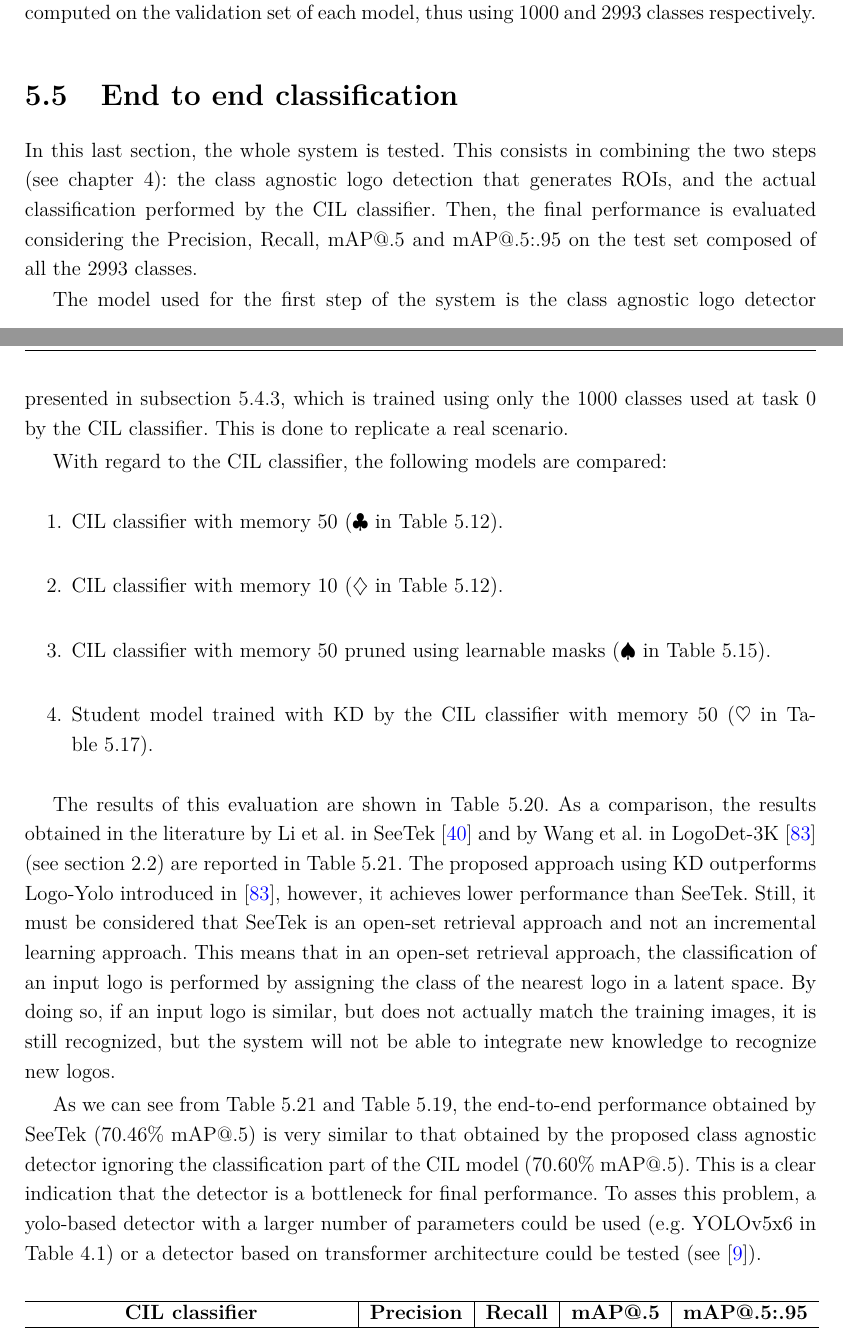
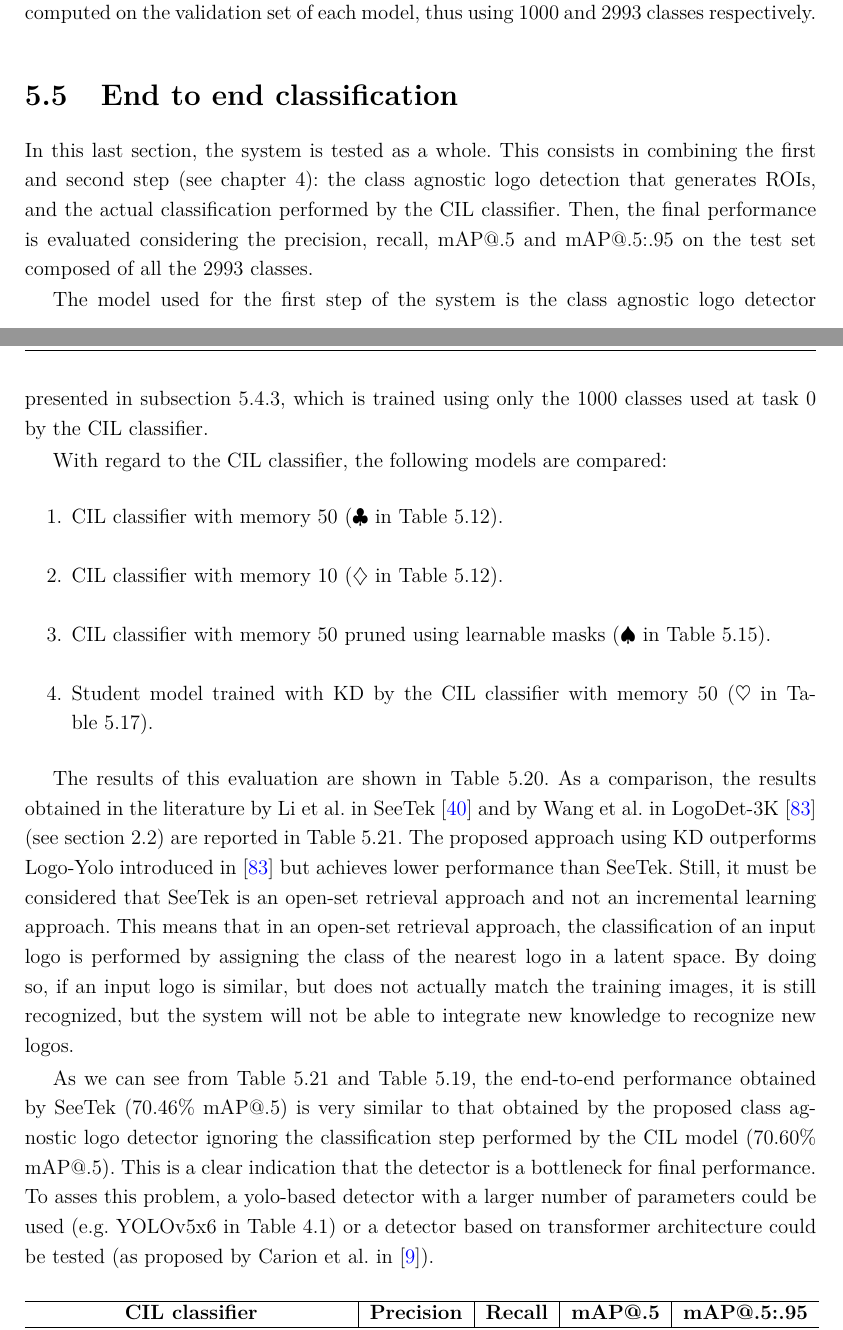
Before and after one commit to gianlucagiudice/MasterThesis-logo_detection_recognition, a LaTeX thesis (thesis.tex, which reads chap_experiments.tex): two parts of pages 85 and 86 of 96, joined at a grey line, cut so that both start at the same text. Compiled offline with pdfLaTeX.

Commit message:
Fix experiments

```diff
--- a/chap_experiments.tex
+++ b/chap_experiments.tex
@@ -980,13 +980,11 @@ DET\_class-agnostic\_2993cls&0.704&0.781&0.73&0.495\\
 
 \section{End to end classification}
 \label{sec:exp-end2end}
-
-In this last section, the whole system is tested.
-This consists in combining the two steps (see \autoref{chap:methods}): the class agnostic logo detection that generates ROIs, and the actual classification performed by the CIL classifier.
-Then, the final performance is evaluated considering the Precision, Recall, mAP@.5 and mAP@.5:.95 on the test set composed of all the 2993 classes.
+In this last section, the system is tested as a whole.
+This consists in combining the first and second step (see \autoref{chap:methods}): the class agnostic logo detection that generates ROIs, and the actual classification performed by the CIL classifier.
+Then, the final performance is evaluated considering the precision, recall, mAP@.5 and mAP@.5:.95 on the test set composed of all the 2993 classes.
 
 The model used for the first step of the system is the class agnostic logo detector presented in \autoref{sec:2993-detector}, which is trained using only the 1000 classes used at task 0 by the CIL classifier.
-This is done to replicate a real scenario.
 
 With regard to the CIL classifier, the following models are compared:
 \begin{enumerate}
@@ -996,9 +994,11 @@ With regard to the CIL classifier, the following models are compared:
     \item Student model trained with KD by the CIL classifier with memory 50 ($\heartsuit$ in \autoref{table:exp-kd}).
 \end{enumerate}
 
-The results of this evaluation are shown in \autoref{table:exp-end2end}. As a comparison, the results obtained in the literature by Li et al. in SeeTek \cite{li2022seetek} and by Wang et al. in LogoDet-3K \cite{wang2022logodet} (see \autoref{sec:sota-logoyolo}) are reported in \autoref{table:exp-end2end-sota}. The proposed approach using KD outperforms Logo-Yolo introduced in \cite{wang2022logodet}, however, it achieves lower performance than SeeTek. Still, it must be considered that SeeTek is an open-set retrieval approach and not an incremental learning approach. This means that in an open-set retrieval approach, the classification of an input logo is performed by assigning the class of the nearest logo in a latent space. By doing so, if an input logo is similar, but does not actually match the training images, it is still recognized, but the system will not be able to integrate new knowledge to recognize new logos.
+The results of this evaluation are shown in \autoref{table:exp-end2end}. As a comparison, the results obtained in the literature by Li et al. in SeeTek \cite{li2022seetek} and by Wang et al. in LogoDet-3K \cite{wang2022logodet} (see \autoref{sec:sota-logoyolo}) are reported in \autoref{table:exp-end2end-sota}. The proposed approach using KD outperforms Logo-Yolo introduced in \cite{wang2022logodet} but achieves lower performance than SeeTek.
+Still, it must be considered that SeeTek is an open-set retrieval approach and not an incremental learning approach.
+This means that in an open-set retrieval approach, the classification of an input logo is performed by assigning the class of the nearest logo in a latent space. By doing so, if an input logo is similar, but does not actually match the training images, it is still recognized, but the system will not be able to integrate new knowledge to recognize new logos.
 
-As we can see from \autoref{table:exp-end2end-sota} and \autoref{table:exp-det_2993}, the end-to-end performance obtained by SeeTek (70.46\% mAP@.5) is very similar to that obtained by the proposed class agnostic detector ignoring the classification part of the CIL model (70.60\% mAP@.5). This is a clear indication that the detector is a bottleneck for final performance. To asses this problem, a yolo-based detector with a larger number of parameters could be used (e.g. YOLOv5x6 in \autoref{table:yolo-sizes}) or a detector based on transformer architecture could be tested (see \cite{carion2020end}).
+As we can see from \autoref{table:exp-end2end-sota} and \autoref{table:exp-det_2993}, the end-to-end performance obtained by SeeTek (70.46\% mAP@.5) is very similar to that obtained by the proposed class agnostic logo detector ignoring the classification step performed by the CIL model (70.60\% mAP@.5). This is a clear indication that the detector is a bottleneck for final performance. To asses this problem, a yolo-based detector with a larger number of parameters could be used (e.g. YOLOv5x6 in \autoref{table:yolo-sizes}) or a detector based on transformer architecture could be tested (as proposed by Carion et al. in \cite{carion2020end}).
 
 \begin{table}[H]
     \centering
```
